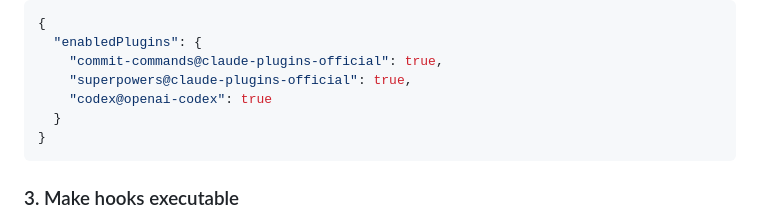
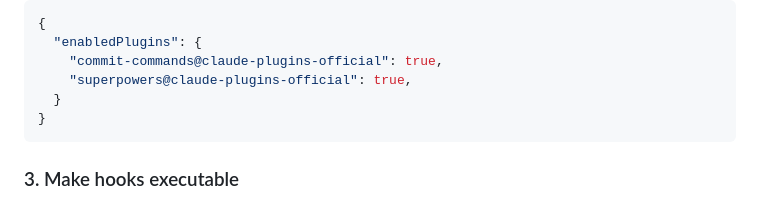
Before and after one commit to arkevo/beadspowers-python, a Markdown page: README.md, the part around the change. GitHub-like rendering.

Commit message:
Remove codex plugin from README
Removed 'codex@openai-codex' from enabled plugins.

````diff
--- a/README.md
+++ b/README.md
@@ -148,7 +148,6 @@ If your project already has `.claude/settings.json`, merge these sections from t
   "enabledPlugins": {
     "commit-commands@claude-plugins-official": true,
     "superpowers@claude-plugins-official": true,
-    "codex@openai-codex": true
   }
 }
 ```
````
